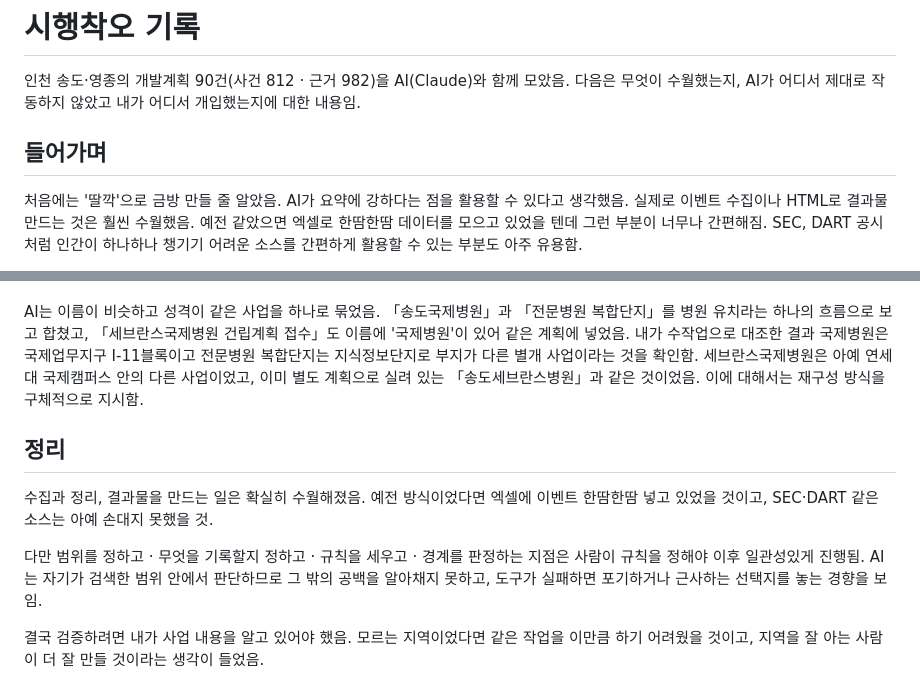
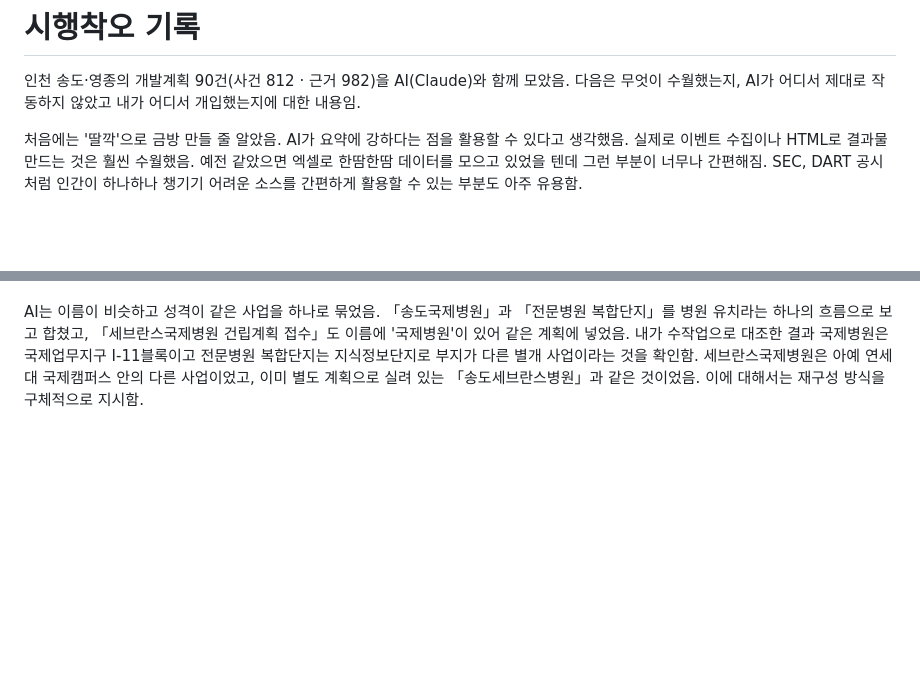
Before and after one commit to wherewindstay/incheon-fez-timeline, a Markdown page: TRIAL-AND-ERROR.ko.md, 2 parts joined by grey strips. Rendered like a GitHub page; blank space fills up the shorter version.

```diff
--- a/TRIAL-AND-ERROR.ko.md
+++ b/TRIAL-AND-ERROR.ko.md
@@ -3,8 +3,6 @@
 # 시행착오 기록
 
 인천 송도·영종의 개발계획 90건(사건 812 · 근거 982)을 AI(Claude)와 함께 모았음. 다음은 무엇이 수월했는지, AI가 어디서 제대로 작동하지 않았고 내가 어디서 개입했는지에 대한 내용임.
-
-## 들어가며
 
 처음에는 '딸깍'으로 금방 만들 줄 알았음. AI가 요약에 강하다는 점을 활용할 수 있다고 생각했음. 실제로 이벤트 수집이나 HTML로 결과물 만드는 것은 훨씬 수월했음. 예전 같았으면 엑셀로 한땀한땀 데이터를 모으고 있었을 텐데 그런 부분이 너무나 간편해짐. SEC, DART 공시처럼 인간이 하나하나 챙기기 어려운 소스를 간편하게 활용할 수 있는 부분도 아주 유용함.
 
@@ -55,12 +53,3 @@ AI는 OSM Nominatim으로 주소를 좌표로 바꾸다가, 안 잡히는 주소
 AI는 사건마다 상태 코드를 붙이고 마지막 상태로 계획의 현재 상태를 분류했는데, '표류'와 '중단'을 사건 내용을 보고 그때그때 판단했음. 이 때 마지막 사건이 "협의 중"이면 진행 중인지 멈춘 건지 해당 문서만으로는 알 수 없는 문제가 생겼음. 다음 규칙 부여함: 판단하기 어려우면 최근 5년 동안 관련 후속 이벤트가 없는 경우 중단으로 봄.
 
 AI는 이름이 비슷하고 성격이 같은 사업을 하나로 묶었음. 「송도국제병원」과 「전문병원 복합단지」를 병원 유치라는 하나의 흐름으로 보고 합쳤고, 「세브란스국제병원 건립계획 접수」도 이름에 '국제병원'이 있어 같은 계획에 넣었음. 내가 수작업으로 대조한 결과 국제병원은 국제업무지구 I-11블록이고 전문병원 복합단지는 지식정보단지로 부지가 다른 별개 사업이라는 것을 확인함. 세브란스국제병원은 아예 연세대 국제캠퍼스 안의 다른 사업이었고, 이미 별도 계획으로 실려 있는 「송도세브란스병원」과 같은 것이었음. 이에 대해서는 재구성 방식을 구체적으로 지시함.
-
-
-## 정리
-
-수집과 정리, 결과물을 만드는 일은 확실히 수월해졌음. 예전 방식이었다면 엑셀에 이벤트 한땀한땀 넣고 있었을 것이고, SEC·DART 같은 소스는 아예 손대지 못했을 것.
-
-다만 범위를 정하고 · 무엇을 기록할지 정하고 · 규칙을 세우고 · 경계를 판정하는 지점은 사람이 규칙을 정해야 이후 일관성있게 진행됨. AI는 자기가 검색한 범위 안에서 판단하므로 그 밖의 공백을 알아채지 못하고, 도구가 실패하면 포기하거나 근사하는 선택지를 놓는 경향을 보임.
-
-결국 검증하려면 내가 사업 내용을 알고 있어야 했음. 모르는 지역이었다면 같은 작업을 이만큼 하기 어려웠을 것이고, 지역을 잘 아는 사람이 더 잘 만들 것이라는 생각이 들었음.
```
